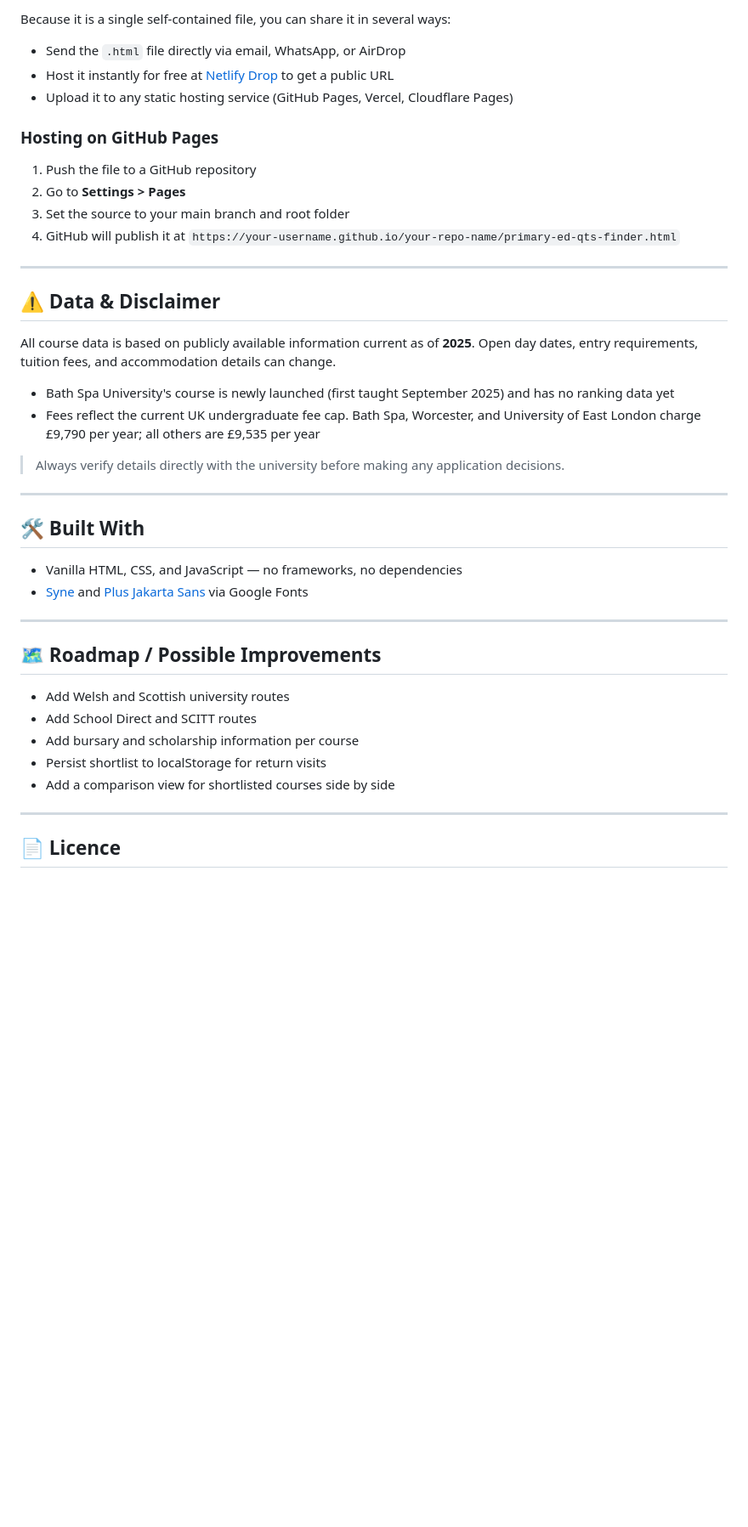
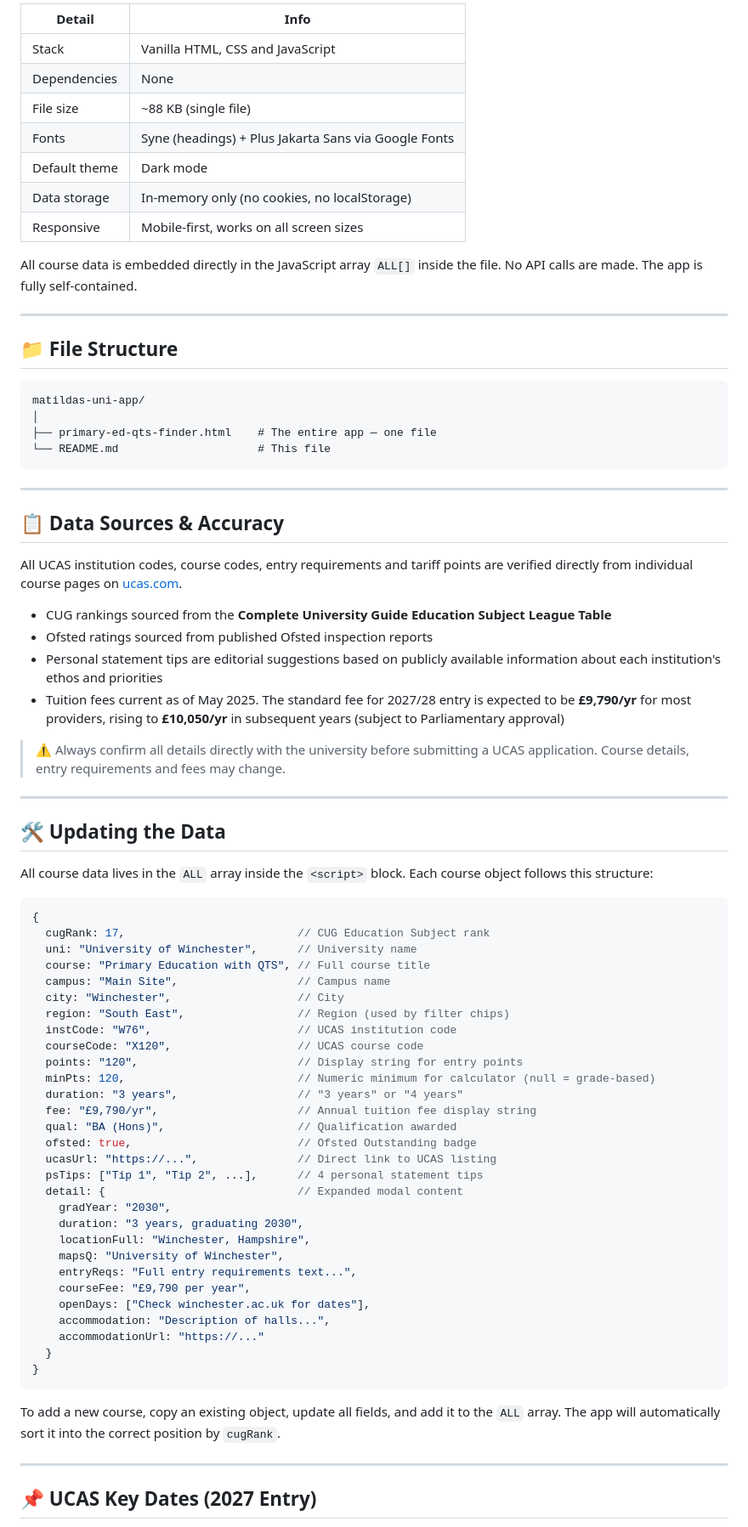
Before and after one commit to bossdrums/university2027, a Markdown page: README.md, the part around one of its changes. Shown at 85% size. Drawn GitHub-style; blank space fills up the shorter version.

````diff
--- a/README.md
+++ b/README.md
@@ -108,46 +104,81 @@ Or drag and drop the file into your browser window.
 
-Because it is a single self-contained file, you can share it in several ways:
+| Detail | Info |
+|---|---|
+| Stack | Vanilla HTML, CSS and JavaScript |
+| Dependencies | None |
+| File size | ~88 KB (single file) |
+| Fonts | Syne (headings) + Plus Jakarta Sans via Google Fonts |
+| Default theme | Dark mode |
+| Data storage | In-memory only (no cookies, no localStorage) |
+| Responsive | Mobile-first, works on all screen sizes |
 
-- Send the `.html` file directly via email, WhatsApp, or AirDrop
-- Host it instantly for free at [Netlify Drop](https://app.netlify.com/drop) to get a public URL
-- Upload it to any static hosting service (GitHub Pages, Vercel, Cloudflare Pages)
-
-### Hosting on GitHub Pages
-
-1. Push the file to a GitHub repository
-2. Go to **Settings > Pages**
-3. Set the source to your main branch and root folder
-4. GitHub will publish it at `https://your-username.github.io/your-repo-name/primary-ed-qts-finder.html`
+All course data is embedded directly in the JavaScript array `ALL[]` inside the file. No API calls are made. The app is fully self-contained.
 
 ---
 
-## ⚠️ Data & Disclaimer
+## 📁 File Structure
 
-All course data is based on publicly available information current as of **2025**. Open day dates, entry requirements, tuition fees, and accommodation details can change.
-
-- Bath Spa University's course is newly launched (first taught September 2025) and has no ranking data yet
-- Fees reflect the current UK undergraduate fee cap. Bath Spa, Worcester, and University of East London charge £9,790 per year; all others are £9,535 per year
-
-> Always verify details directly with the university before making any application decisions.
+```
+matildas-uni-app/
+│
+├── primary-ed-qts-finder.html    # The entire app — one file
+└── README.md                     # This file
+```
 
 ---
 
-## 🛠 Built With
+## 📋 Data Sources & Accuracy
 
-- Vanilla HTML, CSS, and JavaScript — no frameworks, no dependencies
-- [Syne](https://fonts.google.com/specimen/Syne) and [Plus Jakarta Sans](https://fonts.google.com/specimen/Plus+Jakarta+Sans) via Google Fonts
+All UCAS institution codes, course codes, entry requirements and tariff points are verified directly from individual course pages on [ucas.com](https://www.ucas.com).
+
+- CUG rankings sourced from the **Complete University Guide Education Subject League Table**
+- Ofsted ratings sourced from published Ofsted inspection reports
+- Personal statement tips are editorial suggestions based on publicly available information about each institution's ethos and priorities
+- Tuition fees current as of May 2025. The standard fee for 2027/28 entry is expected to be **£9,790/yr** for most providers, rising to **£10,050/yr** in subsequent years (subject to Parliamentary approval)
+
+> ⚠️ Always confirm all details directly with the university before submitting a UCAS application. Course details, entry requirements and fees may change.
 
 ---
 
-## 🗺 Roadmap / Possible Improvements
+## 🛠️ Updating the Data
 
-- Add Welsh and Scottish university routes
-- Add School Direct and SCITT routes
-- Add bursary and scholarship information per course
-- Persist shortlist to localStorage for return visits
-- Add a comparison view for shortlisted courses side by side
+All course data lives in the `ALL` array inside the `<script>` block. Each course object follows this structure:
+
+```javascript
+{
+  cugRank: 17,                          // CUG Education Subject rank
+  uni: "University of Winchester",      // University name
+  course: "Primary Education with QTS", // Full course title
+  campus: "Main Site",                  // Campus name
+  city: "Winchester",                   // City
+  region: "South East",                 // Region (used by filter chips)
+  instCode: "W76",                      // UCAS institution code
+  courseCode: "X120",                   // UCAS course code
+  points: "120",                        // Display string for entry points
+  minPts: 120,                          // Numeric minimum for calculator (null = grade-based)
+  duration: "3 years",                  // "3 years" or "4 years"
+  fee: "£9,790/yr",                     // Annual tuition fee display string
+  qual: "BA (Hons)",                    // Qualification awarded
+  ofsted: true,                         // Ofsted Outstanding badge
+  ucasUrl: "https://...",               // Direct link to UCAS listing
+  psTips: ["Tip 1", "Tip 2", ...],      // 4 personal statement tips
+  detail: {                             // Expanded modal content
+    gradYear: "2030",
+    duration: "3 years, graduating 2030",
+    locationFull: "Winchester, Hampshire",
+    mapsQ: "University of Winchester",
+    entryReqs: "Full entry requirements text...",
+    courseFee: "£9,790 per year",
+    openDays: ["Check winchester.ac.uk for dates"],
+    accommodation: "Description of halls...",
+    accommodationUrl: "https://..."
+  }
+}
+```
+
+To add a new course, copy an existing object, update all fields, and add it to the `ALL` array. The app will automatically sort it into the correct position by `cugRank`.
 
 ---
 
-## 📄 Licence
+## 📌 UCAS Key Dates (2027 Entry)
 
````
Also changed, not shown: other parts of README.md (+99 -79 lines).
